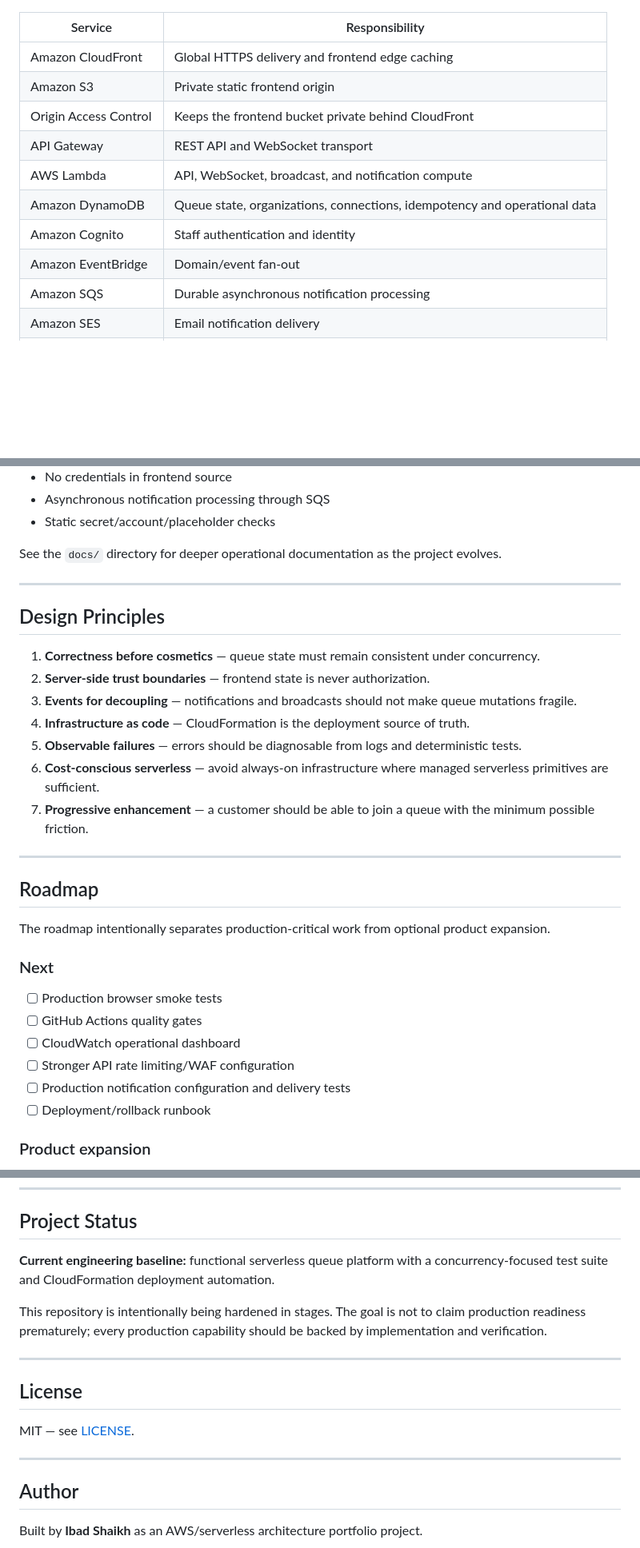
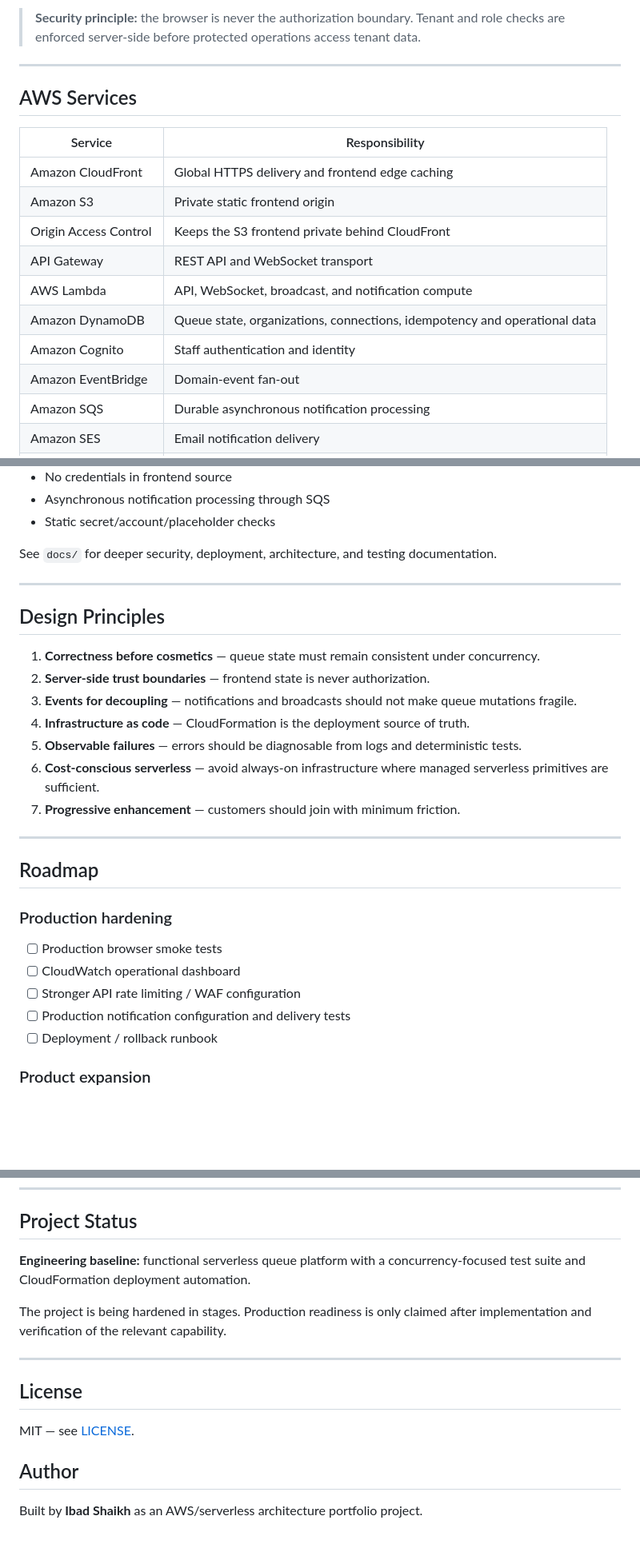
Before and after one commit to Ibad84671/LineLess, a Markdown page: README.md, 3 parts joined by grey strips. Shown at 80% size. Rendered like a GitHub page; blank space fills up the shorter version.

```diff
--- a/README.md
+++ b/README.md
@@ -119,14 +166,19 @@ No refresh button. No clipboard. No guessing.
+> **Security principle:** the browser is never the authorization boundary. Tenant and role checks are enforced server-side before protected operations access tenant data.
+
+---
+
+## AWS Services
 
 | Service | Responsibility |
 |---|---|
 | Amazon CloudFront | Global HTTPS delivery and frontend edge caching |
 | Amazon S3 | Private static frontend origin |
-| Origin Access Control | Keeps the frontend bucket private behind CloudFront |
+| Origin Access Control | Keeps the S3 frontend private behind CloudFront |
 | API Gateway | REST API and WebSocket transport |
 | AWS Lambda | API, WebSocket, broadcast, and notification compute |
 | Amazon DynamoDB | Queue state, organizations, connections, idempotency and operational data |
 | Amazon Cognito | Staff authentication and identity |
-| Amazon EventBridge | Domain/event fan-out |
+| Amazon EventBridge | Domain-event fan-out |
 | Amazon SQS | Durable asynchronous notification processing |
 | Amazon SES | Email notification delivery |
 | Amazon SNS | Optional notification channel abstraction |
@@ -298,7 +345,7 @@ LineLess is designed around several explicit security boundaries:
 - Asynchronous notification processing through SQS
 - Static secret/account/placeholder checks
 
-See the `docs/` directory for deeper operational documentation as the project evolves.
+See `docs/` for deeper security, deployment, architecture, and testing documentation.
 
 ---
 
@@ -310,22 +357,19 @@ See the `docs/` directory for deeper operational documentation as the project ev
 4. **Infrastructure as code** — CloudFormation is the deployment source of truth.
 5. **Observable failures** — errors should be diagnosable from logs and deterministic tests.
 6. **Cost-conscious serverless** — avoid always-on infrastructure where managed serverless primitives are sufficient.
-7. **Progressive enhancement** — a customer should be able to join a queue with the minimum possible friction.
+7. **Progressive enhancement** — customers should join with minimum friction.
 
 ---
 
 ## Roadmap
 
-The roadmap intentionally separates production-critical work from optional product expansion.
-
-### Next
+### Production hardening
 
 - [ ] Production browser smoke tests
-- [ ] GitHub Actions quality gates
 - [ ] CloudWatch operational dashboard
-- [ ] Stronger API rate limiting/WAF configuration
+- [ ] Stronger API rate limiting / WAF configuration
 - [ ] Production notification configuration and delivery tests
-- [ ] Deployment/rollback runbook
+- [ ] Deployment / rollback runbook
 
 ### Product expansion
 
@@ -349,9 +393,9 @@ Features are not advertised as complete until their backend, infrastructure, UI,
 
 ## Project Status
 
-**Current engineering baseline:** functional serverless queue platform with a concurrency-focused test suite and CloudFormation deployment automation.
+**Engineering baseline:** functional serverless queue platform with a concurrency-focused test suite and CloudFormation deployment automation.
 
-This repository is intentionally being hardened in stages. The goal is not to claim production readiness prematurely; every production capability should be backed by implementation and verification.
+The project is being hardened in stages. Production readiness is only claimed after implementation and verification of the relevant capability.
 
 ---
 
@@ -359,8 +403,6 @@ This repository is intentionally being hardened in stages. The goal is not to cl
 
 MIT — see [LICENSE](LICENSE).
 
----
-
 ## Author
 
 Built by **Ibad Shaikh** as an AWS/serverless architecture portfolio project.
```
Also changed, not shown: other parts of README.md (+111 -69 lines).
